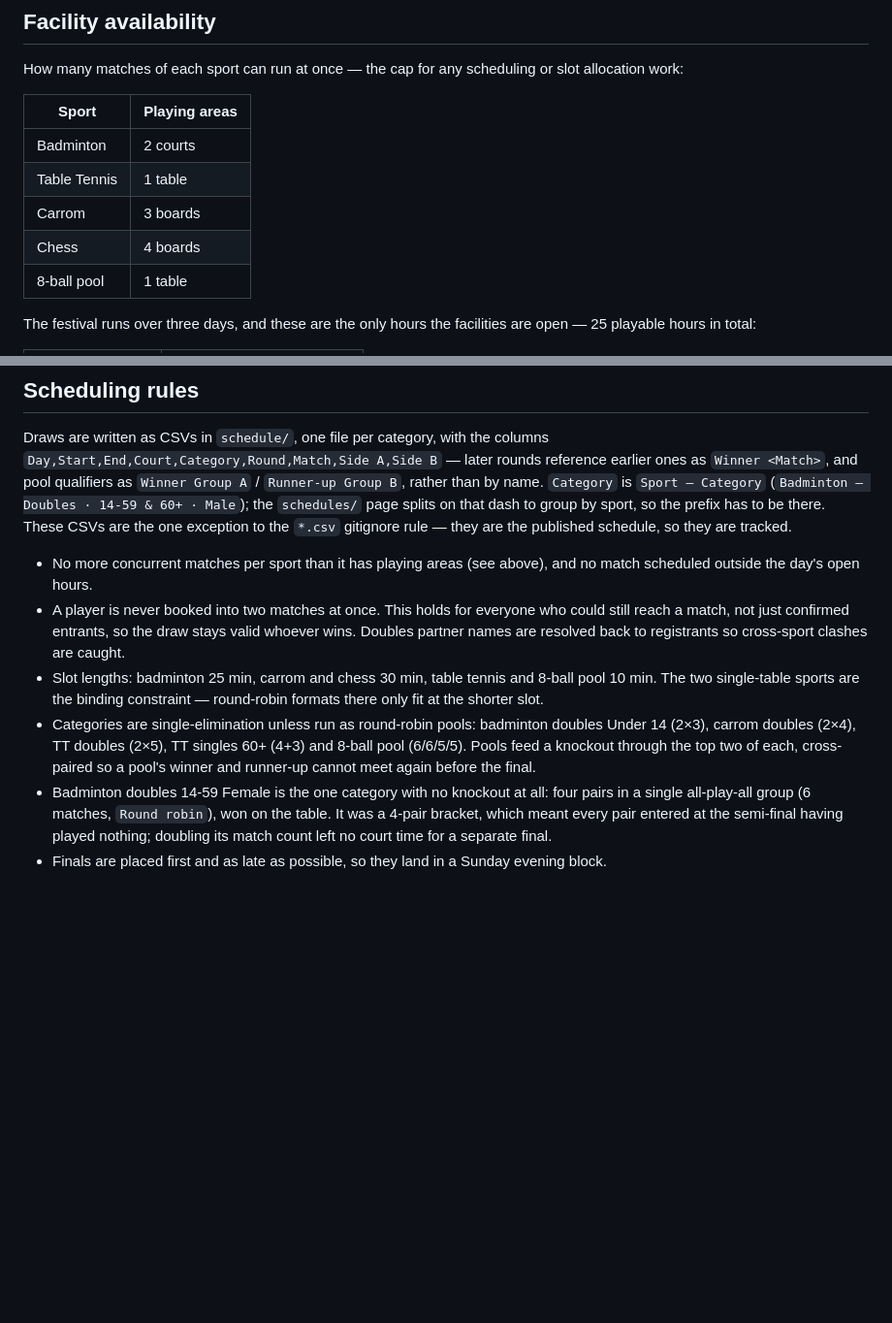
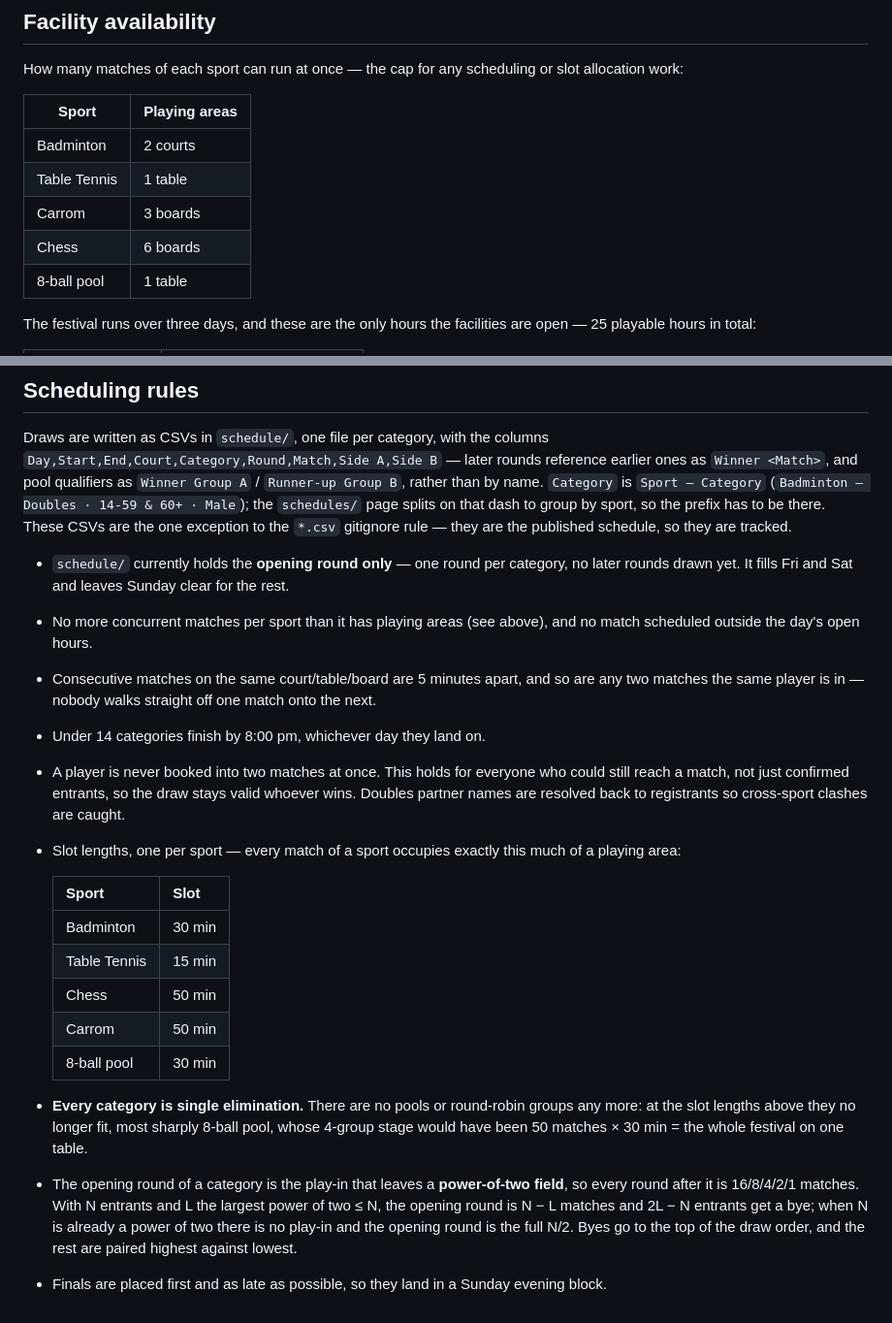
Before and after one commit to kaunteya/jade-indoor, a Markdown page: CLAUDE.md, 2 parts joined by grey strips. Shown at 97% size. Rendered like a GitHub page; blank space fills up the shorter version.

```diff
--- a/CLAUDE.md
+++ b/CLAUDE.md
@@ -56,7 +56,7 @@ allocation work:
 | Badminton | 2 courts |
 | Table Tennis | 1 table |
 | Carrom | 3 boards |
-| Chess | 4 boards |
+| Chess | 6 boards |
 | 8-ball pool | 1 table |
 
 The festival runs over three days, and these are the only hours the facilities are open —
@@ -78,20 +78,33 @@ Male`); the `schedules/` page splits on that dash to group by sport, so the pref
 there. These CSVs are the one exception to the `*.csv` gitignore rule — they are the
 published schedule, so they are tracked.
 
+- `schedule/` currently holds the **opening round only** — one round per category, no later
+  rounds drawn yet. It fills Fri and Sat and leaves Sunday clear for the rest.
 - No more concurrent matches per sport than it has playing areas (see above), and no match
   scheduled outside the day's open hours.
+- Consecutive matches on the same court/table/board are 5 minutes apart, and so are any two
+  matches the same player is in — nobody walks straight off one match onto the next.
+- Under 14 categories finish by 8:00 pm, whichever day they land on.
 - A player is never booked into two matches at once. This holds for everyone who could
   still reach a match, not just confirmed entrants, so the draw stays valid whoever wins.
   Doubles partner names are resolved back to registrants so cross-sport clashes are caught.
-- Slot lengths: badminton 25 min, carrom and chess 30 min, table tennis and 8-ball pool
-  10 min. The two single-table sports are the binding constraint — round-robin formats
-  there only fit at the shorter slot.
-- Categories are single-elimination unless run as round-robin pools: badminton doubles
-  Under 14 (2×3), carrom doubles (2×4), TT doubles (2×5), TT singles 60+ (4+3) and 8-ball
-  pool (6/6/5/5). Pools feed a knockout through the top two of each, cross-paired so a pool's
-  winner and runner-up cannot meet again before the final.
-- Badminton doubles 14-59 Female is the one category with no knockout at all: four pairs in a
-  single all-play-all group (6 matches, `Round robin`), won on the table. It was a 4-pair
-  bracket, which meant every pair entered at the semi-final having played nothing; doubling
-  its match count left no court time for a separate final.
+- Slot lengths, one per sport — every match of a sport occupies exactly this much of a
+  playing area:
+
+  | Sport | Slot |
+  | --- | --- |
+  | Badminton | 30 min |
+  | Table Tennis | 15 min |
+  | Chess | 50 min |
+  | Carrom | 50 min |
+  | 8-ball pool | 30 min |
+
+- **Every category is single elimination.** There are no pools or round-robin groups any
+  more: at the slot lengths above they no longer fit, most sharply 8-ball pool, whose
+  4-group stage would have been 50 matches × 30 min = the whole festival on one table.
+- The opening round of a category is the play-in that leaves a **power-of-two field**, so
+  every round after it is 16/8/4/2/1 matches. With N entrants and L the largest power of two
+  ≤ N, the opening round is N − L matches and 2L − N entrants get a bye; when N is already a
+  power of two there is no play-in and the opening round is the full N/2. Byes go to the top
+  of the draw order, and the rest are paired highest against lowest.
 - Finals are placed first and as late as possible, so they land in a Sunday evening block.
```
